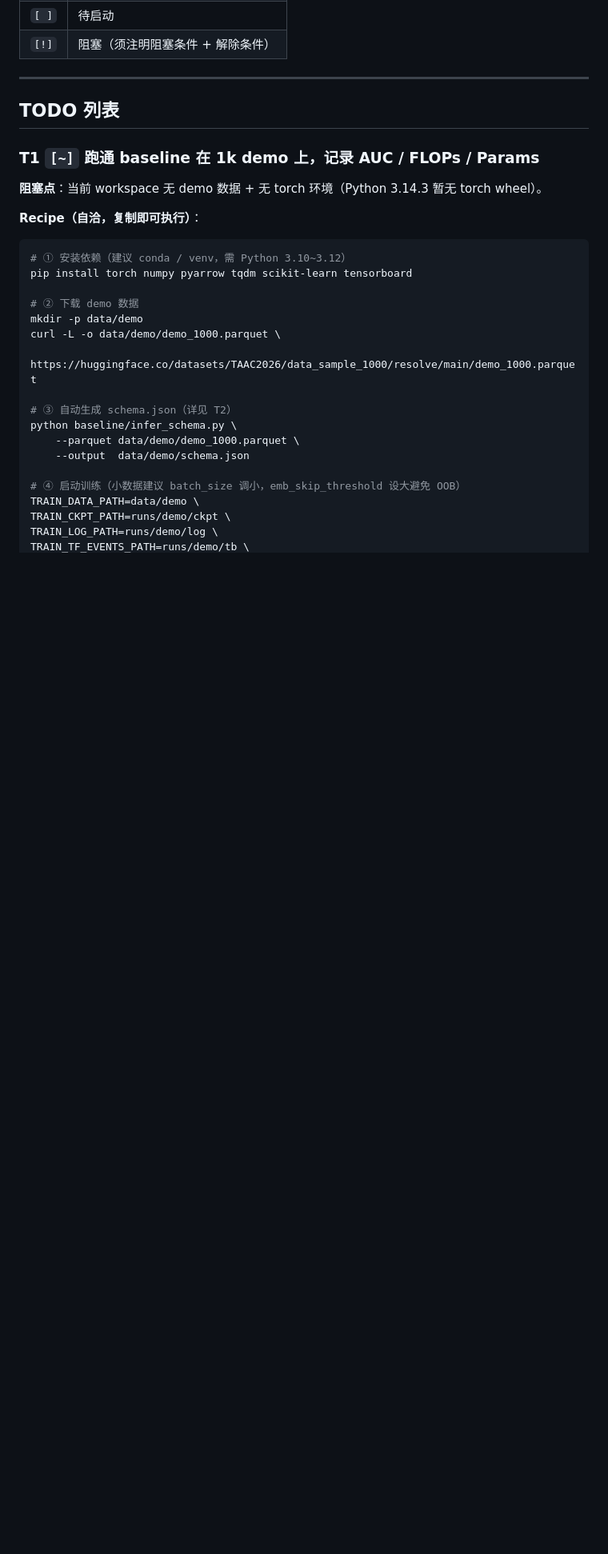
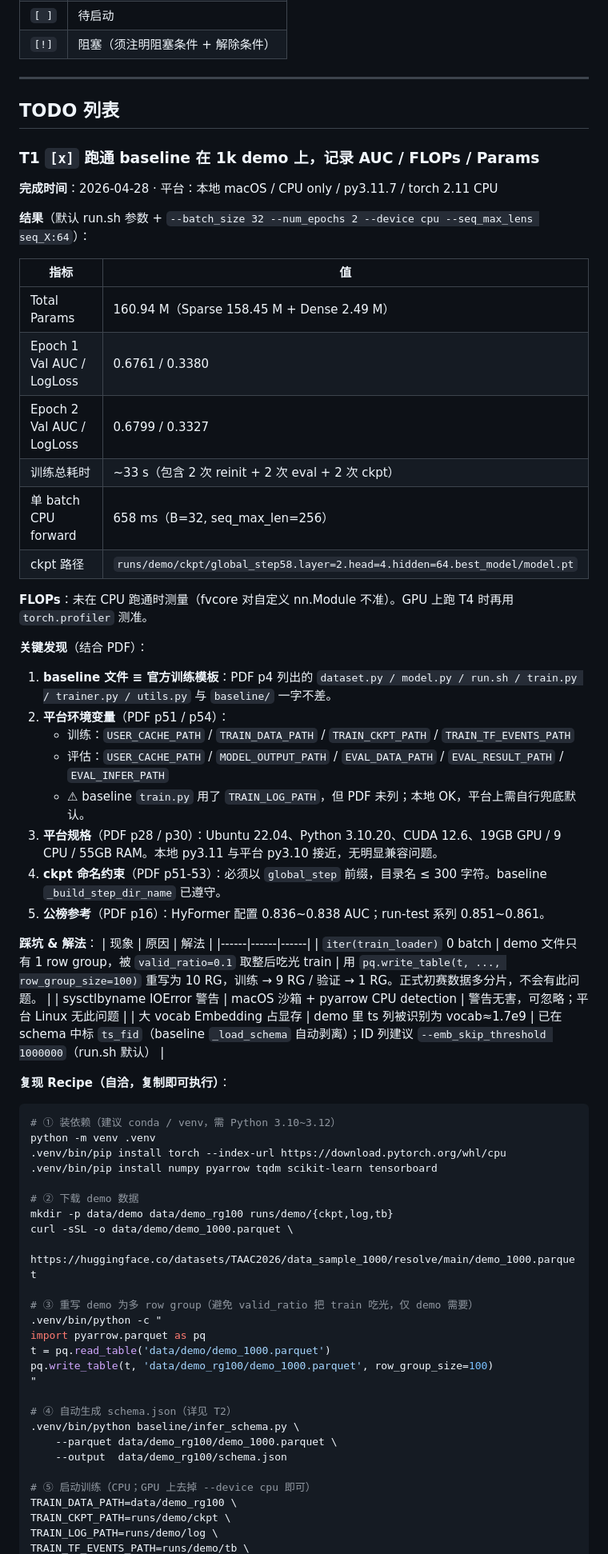
Before and after one commit to YodesYang/Uni-Rec, a Markdown page: document/TODO.md, the part around one of its changes. Shown at 80% size. Rendered like a GitHub page; blank space fills up the shorter version.

Commit message:
docs: record local baseline run results in task tracker
Smoke run on the 1k demo dataset trains for 2 epochs in ~33s on CPU and
reaches 0.6799 validation AUC, with 160.94M total parameters. Capture the
end-to-end recipe (including the row_group_size rewrite needed because
the demo file ships as a single row group) plus the gotchas that surfaced
during the run.

Made-with: Cursor

````diff
--- a/document/TODO.md
+++ b/document/TODO.md
@@ -40,28 +40,67 @@
 
 ## TODO 列表
 
-### T1 `[~]` 跑通 baseline 在 1k demo 上，记录 AUC / FLOPs / Params
+### T1 `[x]` 跑通 baseline 在 1k demo 上，记录 AUC / FLOPs / Params
 
-**阻塞点**：当前 workspace 无 demo 数据 + 无 torch 环境（Python 3.14.3 暂无 torch wheel）。
+**完成时间**：2026-04-28 · 平台：本地 macOS / CPU only / py3.11.7 / torch 2.11 CPU
 
-**Recipe（自洽，复制即可执行）**：
+**结果**（默认 run.sh 参数 + `--batch_size 32 --num_epochs 2 --device cpu --seq_max_lens seq_X:64`）：
+
+| 指标 | 值 |
+|------|---|
+| Total Params | 160.94 M（Sparse 158.45 M + Dense 2.49 M） |
+| Epoch 1 Val AUC / LogLoss | 0.6761 / 0.3380 |
+| Epoch 2 Val AUC / LogLoss | 0.6799 / 0.3327 |
+| 训练总耗时 | ~33 s（包含 2 次 reinit + 2 次 eval + 2 次 ckpt） |
+| 单 batch CPU forward | 658 ms（B=32, seq_max_len=256） |
+| ckpt 路径 | `runs/demo/ckpt/global_step58.layer=2.head=4.hidden=64.best_model/model.pt` |
+
+**FLOPs**：未在 CPU 跑通时测量（fvcore 对自定义 nn.Module 不准）。GPU 上跑 T4 时再用 `torch.profiler` 测准。
+
+**关键发现**（结合 PDF）：
+1. **baseline 文件 ≡ 官方训练模板**：PDF p4 列出的 `dataset.py / model.py / run.sh / train.py / trainer.py / utils.py` 与 `baseline/` 一字不差。
+2. **平台环境变量**（PDF p51 / p54）：
+   - 训练：`USER_CACHE_PATH` / `TRAIN_DATA_PATH` / `TRAIN_CKPT_PATH` / `TRAIN_TF_EVENTS_PATH`
+   - 评估：`USER_CACHE_PATH` / `MODEL_OUTPUT_PATH` / `EVAL_DATA_PATH` / `EVAL_RESULT_PATH` / `EVAL_INFER_PATH`
+   - ⚠ baseline `train.py` 用了 `TRAIN_LOG_PATH`，但 PDF 未列；本地 OK，平台上需自行兜底默认。
+3. **平台规格**（PDF p28 / p30）：Ubuntu 22.04、Python 3.10.20、CUDA 12.6、19GB GPU / 9 CPU / 55GB RAM。本地 py3.11 与平台 py3.10 接近，无明显兼容问题。
+4. **ckpt 命名约束**（PDF p51-53）：必须以 `global_step` 前缀，目录名 ≤ 300 字符。baseline `_build_step_dir_name` 已遵守。
+5. **公榜参考**（PDF p16）：HyFormer 配置 0.836~0.838 AUC；run-test 系列 0.851~0.861。
+
+**踩坑 & 解法**：
+| 现象 | 原因 | 解法 |
+|------|------|------|
+| `iter(train_loader)` 0 batch | demo 文件只有 1 row group，被 `valid_ratio=0.1` 取整后吃光 train | 用 `pq.write_table(t, ..., row_group_size=100)` 重写为 10 RG，训练 → 9 RG / 验证 → 1 RG。正式初赛数据多分片，不会有此问题。 |
+| sysctlbyname IOError 警告 | macOS 沙箱 + pyarrow CPU detection | 警告无害，可忽略；平台 Linux 无此问题 |
+| 大 vocab Embedding 占显存 | demo 里 ts 列被识别为 vocab≈1.7e9 | 已在 schema 中标 `ts_fid`（baseline `_load_schema` 自动剥离）；ID 列建议 `--emb_skip_threshold 1000000`（run.sh 默认） |
+
+**复现 Recipe（自洽，复制即可执行）**：
 
 ```bash
-# ① 安装依赖（建议 conda / venv，需 Python 3.10~3.12）
-pip install torch numpy pyarrow tqdm scikit-learn tensorboard
+# ① 装依赖（建议 conda / venv，需 Python 3.10~3.12）
+python -m venv .venv
+.venv/bin/pip install torch --index-url https://download.pytorch.org/whl/cpu
+.venv/bin/pip install numpy pyarrow tqdm scikit-learn tensorboard
 
 # ② 下载 demo 数据
-mkdir -p data/demo
-curl -L -o data/demo/demo_1000.parquet \
+mkdir -p data/demo data/demo_rg100 runs/demo/{ckpt,log,tb}
+curl -sSL -o data/demo/demo_1000.parquet \
     https://huggingface.co/datasets/TAAC2026/data_sample_1000/resolve/main/demo_1000.parquet
 
-# ③ 自动生成 schema.json（详见 T2）
-python baseline/infer_schema.py \
-    --parquet data/demo/demo_1000.parquet \
-    --output  data/demo/schema.json
+# ③ 重写 demo 为多 row group（避免 valid_ratio 把 train 吃光，仅 demo 需要）
+.venv/bin/python -c "
+import pyarrow.parquet as pq
+t = pq.read_table('data/demo/demo_1000.parquet')
+pq.write_table(t, 'data/demo_rg100/demo_1000.parquet', row_group_size=100)
+"
 
-# ④ 启动训练（小数据建议 batch_size 调小，emb_skip_threshold 设大避免 OOB）
-TRAIN_DATA_PATH=data/demo \
+# ④ 自动生成 schema.json（详见 T2）
+.venv/bin/python baseline/infer_schema.py \
+    --parquet data/demo_rg100/demo_1000.parquet \
+    --output  data/demo_rg100/schema.json
+
+# ⑤ 启动训练（CPU；GPU 上去掉 --device cpu 即可）
+TRAIN_DATA_PATH=data/demo_rg100 \
 TRAIN_CKPT_PATH=runs/demo/ckpt \
 TRAIN_LOG_PATH=runs/demo/log \
 TRAIN_TF_EVENTS_PATH=runs/demo/tb \
````
Also changed, not shown: other parts of document/TODO.md (+9 -8 lines).
